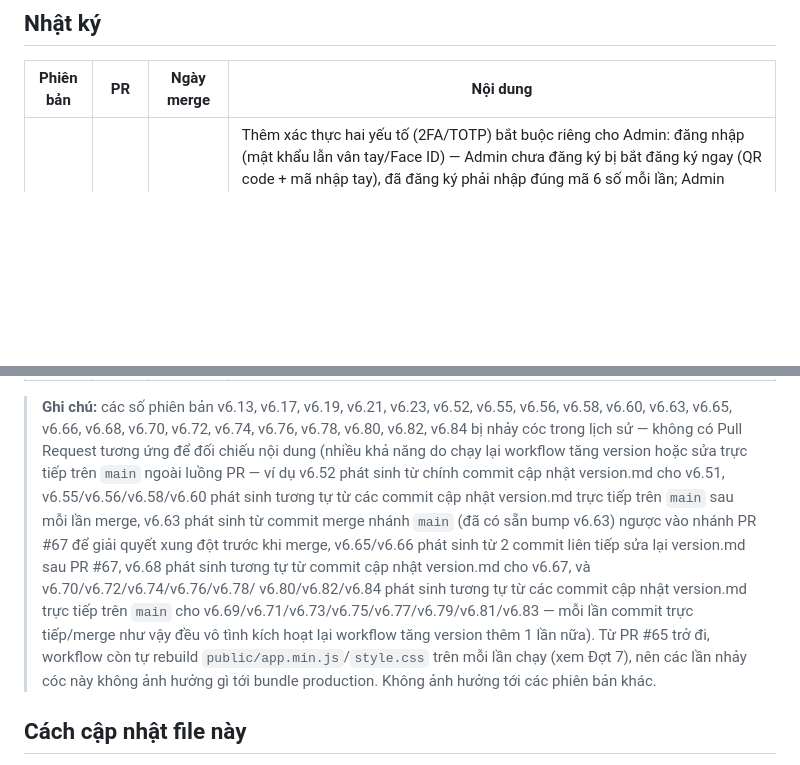
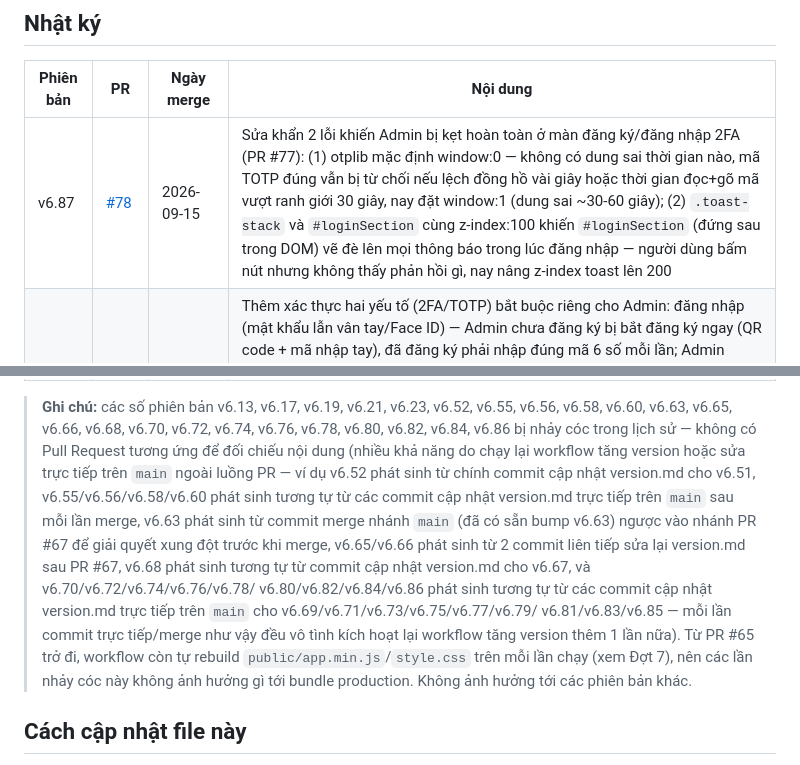
Before and after one commit to pth8081/Brg-dms, a Markdown page: version.md, 2 parts joined by grey strips. Drawn GitHub-style; blank space fills up the shorter version.

Commit message:
Cập nhật version.md: thêm dòng v6.87 (PR #78)

```diff
--- a/version.md
+++ b/version.md
@@ -12,6 +12,7 @@ sinh ra sau merge, số PR, ngày merge, và mô tả ngắn gọn nội dung th
 
 | Phiên bản | PR | Ngày merge | Nội dung |
 |---|---|---|---|
+| v6.87 | [#78](https://github.com/pth8081/Brg-dms/pull/78) | 2026-09-15 | Sửa khẩn 2 lỗi khiến Admin bị kẹt hoàn toàn ở màn đăng ký/đăng nhập 2FA (PR #77): (1) otplib mặc định window:0 — không có dung sai thời gian nào, mã TOTP đúng vẫn bị từ chối nếu lệch đồng hồ vài giây hoặc thời gian đọc+gõ mã vượt ranh giới 30 giây, nay đặt window:1 (dung sai ~30-60 giây); (2) `.toast-stack` và `#loginSection` cùng z-index:100 khiến `#loginSection` (đứng sau trong DOM) vẽ đè lên mọi thông báo trong lúc đăng nhập — người dùng bấm nút nhưng không thấy phản hồi gì, nay nâng z-index toast lên 200 |
 | v6.85 | [#77](https://github.com/pth8081/Brg-dms/pull/77) | 2026-09-15 | Thêm xác thực hai yếu tố (2FA/TOTP) bắt buộc riêng cho Admin: đăng nhập (mật khẩu lẫn vân tay/Face ID) — Admin chưa đăng ký bị bắt đăng ký ngay (QR code + mã nhập tay), đã đăng ký phải nhập đúng mã 6 số mỗi lần; Admin không tự gỡ được 2FA của chính mình, chỉ Admin khác gỡ hộ được (tài khoản bị gỡ phải đăng ký lại ngay lần đăng nhập kế tiếp); bí mật TOTP chỉ ghi DB sau khi xác minh đúng mã đầu tiên, không bao giờ lộ ra client; sửa kèm 1 lỗi phát hiện trong lúc làm — cơ chế lưu danh sách người dùng (xóa-chèn-lại toàn bảng) trước đây sẽ vô tình xóa sạch 2FA của mọi Admin khi sửa bất kỳ user nào, nay đã giữ nguyên |
 | v6.83 | [#76](https://github.com/pth8081/Brg-dms/pull/76) | 2026-09-15 | Ngân sách Đề xuất/Phê duyệt: chọn nhiều dòng để Duyệt/Từ chối/Xóa hàng loạt; thêm Kiểm soát License tự động (job nền N lần/ngày, mặc định 8h/20h, đối chiếu tài khoản AD disable, tùy chọn tự động thu hồi — mặc định TẮT, chỉ cảnh báo email cho tới khi Admin bật — luôn gửi email báo cáo cho Admin + Người quản lý License, thêm bảng cấu hình + nút chạy thử ngay trong modal "Kiểm soát"); Tổ chức công ty thêm nút Xuất Excel; Danh mục HC/DV/Khác thêm tag tùy chọn "Danh mục hệ thống" (không thay trường Loại hiện có); Log hệ thống sửa bộ lọc phân hệ — thêm LICENSE/BUDGET2/IT_ASSETS (đã ghi log từ trước nhưng thiếu lọc), bỏ 2 giá trị chưa từng dùng |
 | v6.81 | [#75](https://github.com/pth8081/Brg-dms/pull/75) | 2026-09-15 | Gộp Phòng ban, Phân loại tài liệu, Tổ chức công ty, Danh mục HC/DV/Khác vào 1 tab "🗂️ Quản Lý Danh Mục" trong Hệ thống (tách khỏi module License mang tính riêng tư); thêm Danh mục hệ thống (bảng budget2_item_categories) cho Admin tự thêm/sửa/ẩn/xóa thay vì 4 giá trị viết cứng, chặn xóa khi danh mục đang dùng; Ngân sách Đề xuất/Phê duyệt/Sử dụng thêm lọc theo năm/loại/danh mục/nội dung/khối phòng ban + group theo năm kèm phân trang + chọn nhiều dòng xóa hàng loạt (chỉ Admin); thêm biểu đồ báo cáo "Sử dụng vs Ngân sách phê duyệt theo Danh mục" |
@@ -79,23 +80,23 @@ sinh ra sau merge, số PR, ngày merge, và mô tả ngắn gọn nội dung th
 
 > **Ghi chú:** các số phiên bản v6.13, v6.17, v6.19, v6.21, v6.23, v6.52,
 > v6.55, v6.56, v6.58, v6.60, v6.63, v6.65, v6.66, v6.68, v6.70, v6.72,
-> v6.74, v6.76, v6.78, v6.80, v6.82, v6.84 bị nhảy cóc trong lịch sử — không
-> có Pull Request tương ứng để đối chiếu nội dung (nhiều khả năng do chạy
-> lại workflow tăng version hoặc sửa trực tiếp trên `main` ngoài luồng PR —
-> ví dụ v6.52 phát sinh từ chính commit cập nhật version.md cho v6.51,
+> v6.74, v6.76, v6.78, v6.80, v6.82, v6.84, v6.86 bị nhảy cóc trong lịch sử —
+> không có Pull Request tương ứng để đối chiếu nội dung (nhiều khả năng do
+> chạy lại workflow tăng version hoặc sửa trực tiếp trên `main` ngoài luồng
+> PR — ví dụ v6.52 phát sinh từ chính commit cập nhật version.md cho v6.51,
 > v6.55/v6.56/v6.58/v6.60 phát sinh tương tự từ các commit cập nhật
 > version.md trực tiếp trên `main` sau mỗi lần merge, v6.63 phát sinh từ
 > commit merge nhánh `main` (đã có sẵn bump v6.63) ngược vào nhánh PR #67 để
 > giải quyết xung đột trước khi merge, v6.65/v6.66 phát sinh từ 2 commit
 > liên tiếp sửa lại version.md sau PR #67, v6.68 phát sinh tương tự từ
 > commit cập nhật version.md cho v6.67, và v6.70/v6.72/v6.74/v6.76/v6.78/
-> v6.80/v6.82/v6.84 phát sinh tương tự từ các commit cập nhật version.md
-> trực tiếp trên `main` cho v6.69/v6.71/v6.73/v6.75/v6.77/v6.79/v6.81/v6.83
-> — mỗi lần commit trực tiếp/merge như vậy đều vô tình kích hoạt lại
-> workflow tăng version thêm 1 lần nữa). Từ PR #65 trở đi, workflow còn tự
-> rebuild `public/app.min.js`/`style.css` trên mỗi lần chạy (xem Đợt 7),
-> nên các lần nhảy cóc này không ảnh hưởng gì tới bundle production. Không
-> ảnh hưởng tới các phiên bản khác.
+> v6.80/v6.82/v6.84/v6.86 phát sinh tương tự từ các commit cập nhật
+> version.md trực tiếp trên `main` cho v6.69/v6.71/v6.73/v6.75/v6.77/v6.79/
+> v6.81/v6.83/v6.85 — mỗi lần commit trực tiếp/merge như vậy đều vô tình
+> kích hoạt lại workflow tăng version thêm 1 lần nữa). Từ PR #65 trở đi,
+> workflow còn tự rebuild `public/app.min.js`/`style.css` trên mỗi lần chạy
+> (xem Đợt 7), nên các lần nhảy cóc này không ảnh hưởng gì tới bundle
+> production. Không ảnh hưởng tới các phiên bản khác.
 
 ## Cách cập nhật file này
 
```
